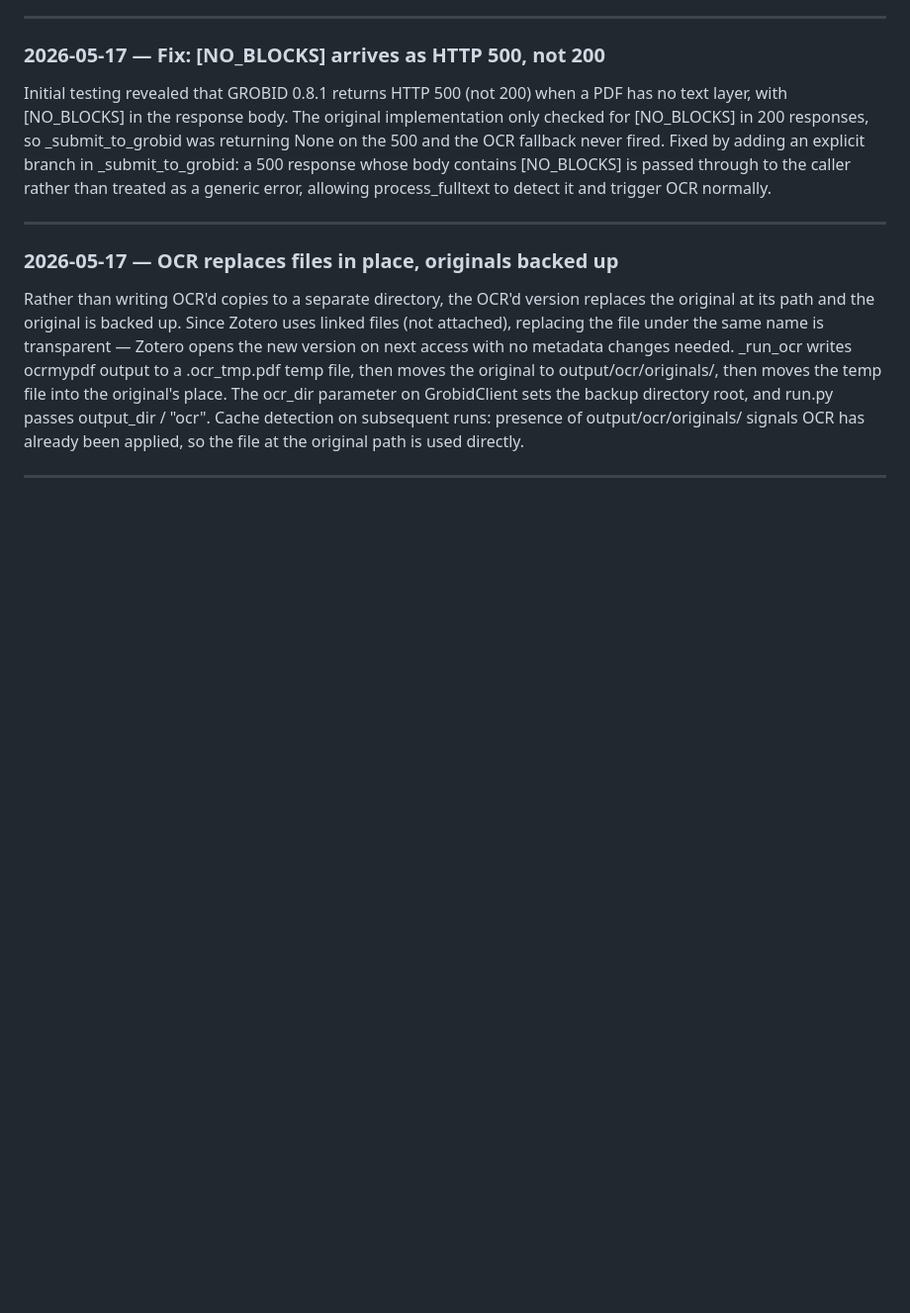
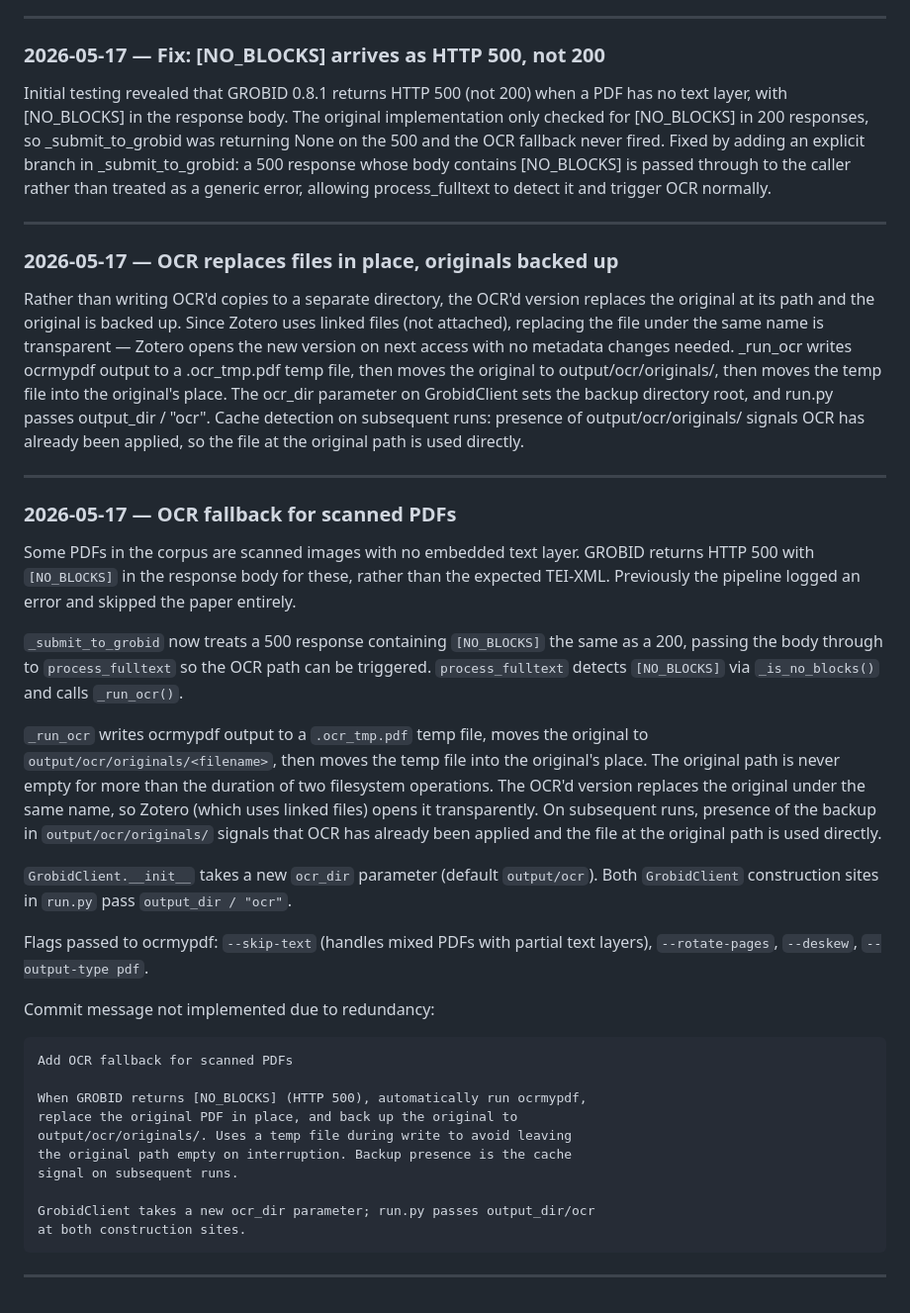
Before and after one commit to zackbatist/BibVik, a Markdown page: CitationAnalysis/docs/Decision log (starting May 17, 2026).md, the part around the change. Shown at 99% size. Drawn GitHub-style; blank space fills up the shorter version.

Commit message:
Documenting OCR function.

````diff
--- a/CitationAnalysis/docs/Decision log (starting May 17, 2026).md
+++ b/CitationAnalysis/docs/Decision log (starting May 17, 2026).md
@@ -32,3 +32,48 @@ Rather than writing OCR'd copies to a separate directory, the OCR'd version repl
 _run_ocr writes ocrmypdf output to a .ocr_tmp.pdf temp file, then moves the original to output/ocr/originals/<filename>, then moves the temp file into the original's place. The ocr_dir parameter on GrobidClient sets the backup directory root, and run.py passes output_dir / "ocr". Cache detection on subsequent runs: presence of output/ocr/originals/<filename> signals OCR has already been applied, so the file at the original path is used directly.
 
 ---
+
+### 2026-05-17 — OCR fallback for scanned PDFs
+
+Some PDFs in the corpus are scanned images with no embedded text layer.
+GROBID returns HTTP 500 with `[NO_BLOCKS]` in the response body for these,
+rather than the expected TEI-XML. Previously the pipeline logged an error
+and skipped the paper entirely.
+
+`_submit_to_grobid` now treats a 500 response containing `[NO_BLOCKS]` the
+same as a 200, passing the body through to `process_fulltext` so the OCR
+path can be triggered. `process_fulltext` detects `[NO_BLOCKS]` via
+`_is_no_blocks()` and calls `_run_ocr()`.
+
+`_run_ocr` writes ocrmypdf output to a `.ocr_tmp.pdf` temp file, moves the
+original to `output/ocr/originals/<filename>`, then moves the temp file into
+the original's place. The original path is never empty for more than the
+duration of two filesystem operations. The OCR'd version replaces the
+original under the same name, so Zotero (which uses linked files) opens it
+transparently. On subsequent runs, presence of the backup in
+`output/ocr/originals/` signals that OCR has already been applied and the
+file at the original path is used directly.
+
+`GrobidClient.__init__` takes a new `ocr_dir` parameter (default
+`output/ocr`). Both `GrobidClient` construction sites in `run.py` pass
+`output_dir / "ocr"`.
+
+Flags passed to ocrmypdf: `--skip-text` (handles mixed PDFs with partial
+text layers), `--rotate-pages`, `--deskew`, `--output-type pdf`.
+
+Commit message not implemented due to redundancy:
+
+```
+Add OCR fallback for scanned PDFs
+
+When GROBID returns [NO_BLOCKS] (HTTP 500), automatically run ocrmypdf,
+replace the original PDF in place, and back up the original to
+output/ocr/originals/. Uses a temp file during write to avoid leaving
+the original path empty on interruption. Backup presence is the cache
+signal on subsequent runs.
+
+GrobidClient takes a new ocr_dir parameter; run.py passes output_dir/ocr
+at both construction sites.
+```
+
+---
````
